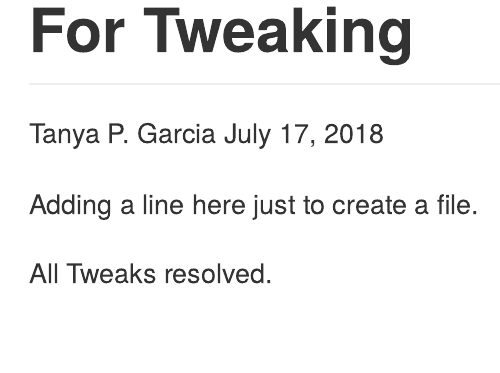
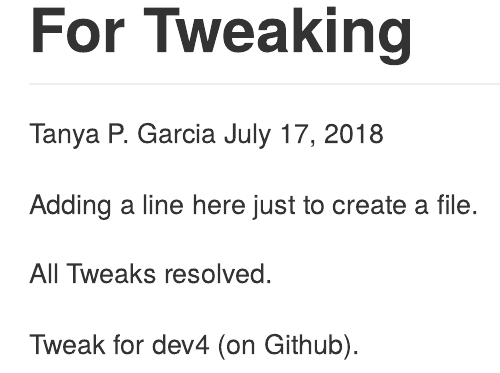
Before and after one commit to tpgarcia/sisbid_2018_git, an R Markdown document (R/02_for_tweaking.Rmd): the page in a window 1100 px wide, from its top. Rendered offline with R 4.5, knitr and Pandoc, with nearby package versions.

Commit message:
Adding tweaks for branches on  Github

```diff
--- a/R/02_for_tweaking.Rmd
+++ b/R/02_for_tweaking.Rmd
@@ -9,3 +9,5 @@ Adding a line here just to create a file.
 
 
 All Tweaks resolved.
+
+Tweak for dev4 (on Github).
```
Also changed, not shown: R/02_for_tweaking.md.
